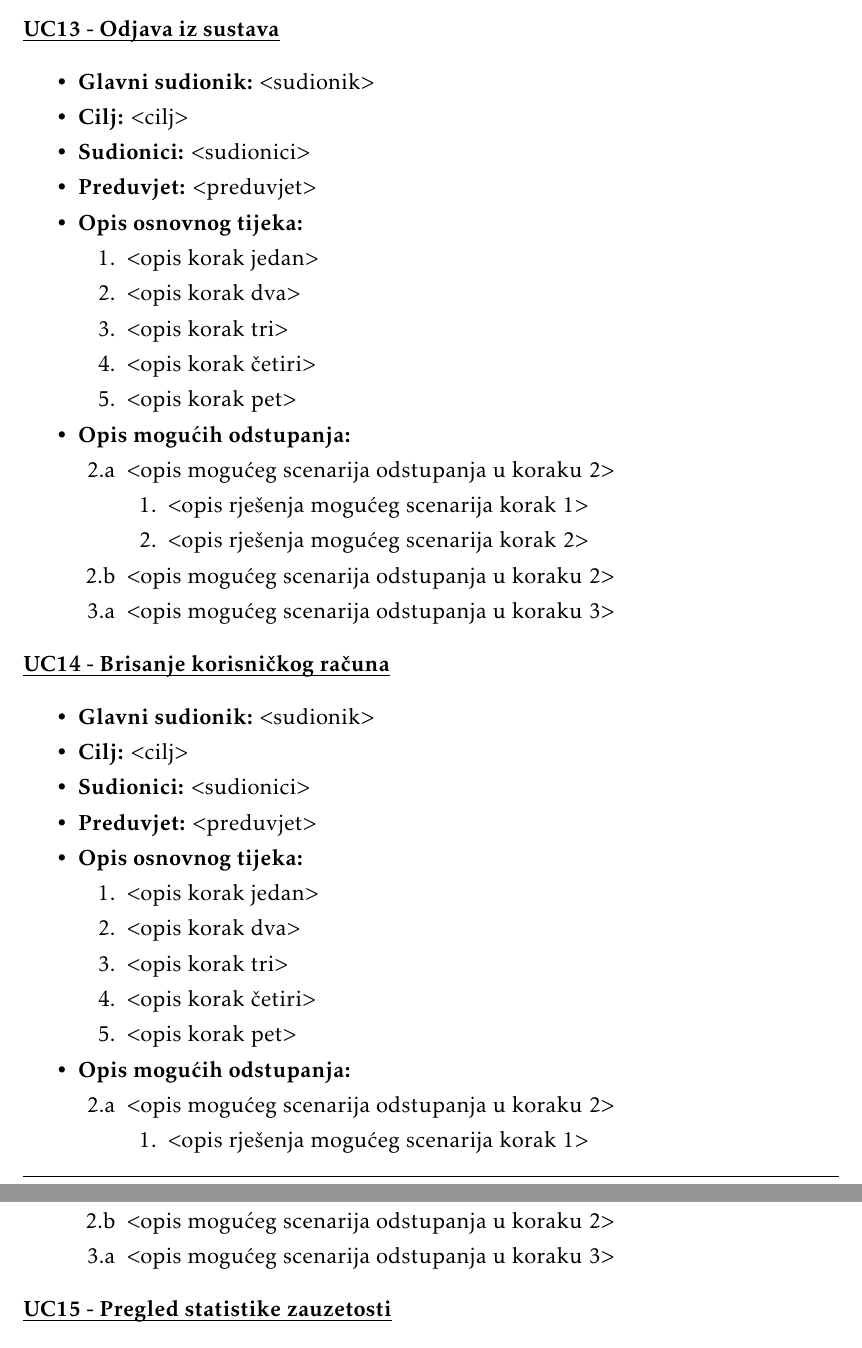
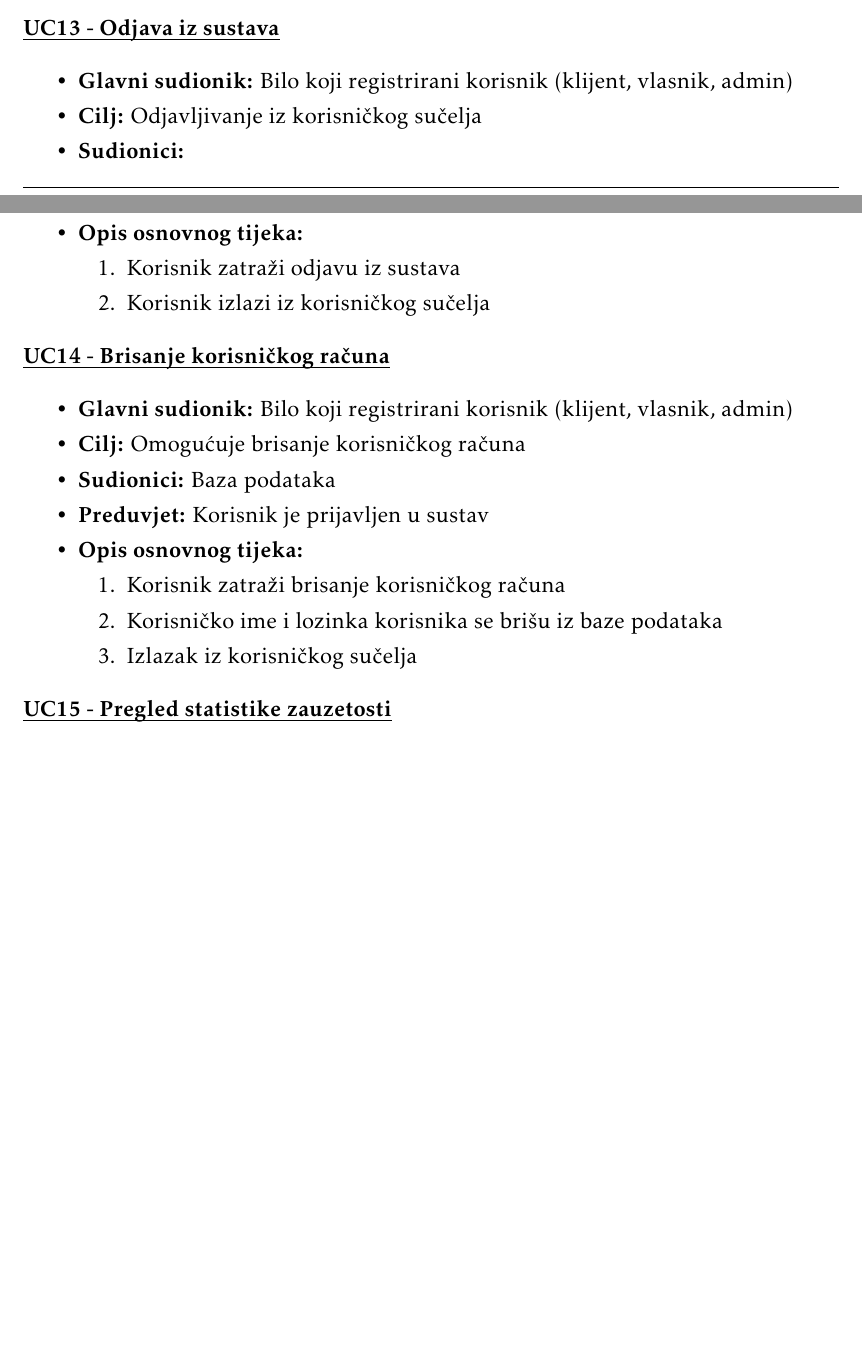
Before and after one commit to fb2408/progiprojekt, a LaTeX document (docs/PROGI_ProjektnaDokumentacija.tex, which reads docs/Specifikacija_programske_potpore.tex): two parts of pages 18 and 19 of 42 before the commit and two parts of pages 17 and 18 of 41 after it, joined at a grey line, cut so that both start at the same text, the shorter picture padded with empty space. The pictures show the PDF file docs/PROGI_ProjektnaDokumentacija.pdf that the author committed with the source.

Commit message:
doc: added useCases [8, 14]

```diff
--- a/docs/Specifikacija_programske_potpore.tex
+++ b/docs/Specifikacija_programske_potpore.tex
@@ -341,16 +341,11 @@
     				\noindent \underbar{\textbf{UC8 - Promjena mogućnosti rezervacije pojedinog parkirališnog mjesta}}
     				\begin{packed_item}
 
-    					\item \textbf{Glavni sudionik: }$<$sudionik$>$
-    					\item  \textbf{Cilj:} $<$cilj$>$
-    					\item  \textbf{Sudionici:} $<$sudionici$>$
-    					\item  \textbf{Preduvjet:} $<$preduvjet$>$
+    					\item \textbf{Glavni sudionik:} Senzor zauzetosti
+    					\item  \textbf{Cilj:} Omogućuje ponovnu rezervaciju novog tek oslobođenog mjesta
+    					\item  \textbf{Sudionici:} Baza podataka
+    					\item  \textbf{Preduvjet:}
     					\item  \textbf{Opis osnovnog tijeka:}
 
     					\item[] \begin{packed_enum}
 
-    						\item $<$opis korak jedan$>$
-    						\item $<$opis korak dva$>$
-    						\item $<$opis korak tri$>$
-    						\item $<$opis korak četiri$>$
-    						\item $<$opis korak pet$>$
@@ -360,31 +358,24 @@
 
     					\item[] \begin{packed_item}
 
-    						\item[2.a] $<$opis mogućeg scenarija odstupanja u koraku 2$>$
+    						\item[2.a] Kvar na senzoru zauzetosti
     						\item[] \begin{packed_enum}
 
-    							\item $<$opis rješenja mogućeg scenarija korak 1$>$
-    							\item $<$opis rješenja mogućeg scenarija korak 2$>$
+    							\item Hitan popravak ili zamjena senzora od strane vlasnika parkinga
 
     						\end{packed_enum}
-    						\item[2.b] $<$opis mogućeg scenarija odstupanja u koraku 2$>$
-    						\item[3.a] $<$opis mogućeg scenarija odstupanja  u koraku 3$>$
 
     					\end{packed_item}
     				\end{packed_item}
+
     				\noindent \underbar{\textbf{UC9 - Pregled osobnih podataka}}
     				\begin{packed_item}
 
-    					\item \textbf{Glavni sudionik: }$<$sudionik$>$
-    					\item  \textbf{Cilj:} $<$cilj$>$
-    					\item  \textbf{Sudionici:} $<$sudionici$>$
-    					\item  \textbf{Preduvjet:} $<$preduvjet$>$
+    					\item \textbf{Glavni sudionik:} Administrator
+    					\item  \textbf{Cilj:} Dati administratoru posebnu mogućnost pregleda osobnih podataka svih registriranih korisnika
+    					\item  \textbf{Sudionici:} Baza podataka
+    					\item  \textbf{Preduvjet:} Glavni sudionik nužno mora biti prijavljen kao administrator
     					\item  \textbf{Opis osnovnog tijeka:}
 
     					\item[] \begin{packed_enum}
 
-    						\item $<$opis korak jedan$>$
-    						\item $<$opis korak dva$>$
-    						\item $<$opis korak tri$>$
-    						\item $<$opis korak četiri$>$
-    						\item $<$opis korak pet$>$
@@ -394,31 +388,23 @@
 
     					\item[] \begin{packed_item}
 
-    						\item[2.a] $<$opis mogućeg scenarija odstupanja u koraku 2$>$
+    						\item[2.a] Neuspjelo dohvaćanje podataka iz baze podataka
     						\item[] \begin{packed_enum}
 
-    							\item $<$opis rješenja mogućeg scenarija korak 1$>$
-    							\item $<$opis rješenja mogućeg scenarija korak 2$>$
+    							\item Aplikacija ispisuje grešku
 
     						\end{packed_enum}
-    						\item[2.b] $<$opis mogućeg scenarija odstupanja u koraku 2$>$
-    						\item[3.a] $<$opis mogućeg scenarija odstupanja  u koraku 3$>$
 
     					\end{packed_item}
     				\end{packed_item}
     				\noindent \underbar{\textbf{UC10 - Promjena osobnih podataka}}
     				\begin{packed_item}
 
-    					\item \textbf{Glavni sudionik: }$<$sudionik$>$
-    					\item  \textbf{Cilj:} $<$cilj$>$
-    					\item  \textbf{Sudionici:} $<$sudionici$>$
-    					\item  \textbf{Preduvjet:} $<$preduvjet$>$
+    					\item \textbf{Glavni sudionik:} Administrator
+    					\item  \textbf{Cilj:} Dati administratoru posebnu mogućnost izmjene osobnih podataka svih registriranih korisnika
+    					\item  \textbf{Sudionici:} Baza podataka
+    					\item  \textbf{Preduvjet:} Glavni sudionik nužno mora biti prijavljen kao administrator
     					\item  \textbf{Opis osnovnog tijeka:}
 
     					\item[] \begin{packed_enum}
 
-    						\item $<$opis korak jedan$>$
-    						\item $<$opis korak dva$>$
-    						\item $<$opis korak tri$>$
-    						\item $<$opis korak četiri$>$
-    						\item $<$opis korak pet$>$
@@ -428,12 +419,9 @@
 
     					\item[] \begin{packed_item}
 
-    						\item[2.a] $<$opis mogućeg scenarija odstupanja u koraku 2$>$
+    						\item[2.a] Neuspjelo dohvaćanje podataka iz baze podataka
     						\item[] \begin{packed_enum}
 
-    							\item $<$opis rješenja mogućeg scenarija korak 1$>$
-    							\item $<$opis rješenja mogućeg scenarija korak 2$>$
+    							\item Aplikacija ispisuje grešku
 
     						\end{packed_enum}
-    						\item[2.b] $<$opis mogućeg scenarija odstupanja u koraku 2$>$
-    						\item[3.a] $<$opis mogućeg scenarija odstupanja  u koraku 3$>$
@@ -443,16 +443,11 @@
     				\noindent \underbar{\textbf{UC11 - Registracija u sustav}}
     			\begin{packed_item}
 
-    				\item \textbf{Glavni sudionik: }$<$sudionik$>$
-    				\item  \textbf{Cilj:} $<$cilj$>$
-    				\item  \textbf{Sudionici:} $<$sudionici$>$
-    				\item  \textbf{Preduvjet:} $<$preduvjet$>$
+    				\item \textbf{Glavni sudionik:} Neregistrirani korisnik
+    				\item  \textbf{Cilj:} Omogućuje neregistriranom korisniku registraciju u sustav
+    				\item  \textbf{Sudionici:} Baza podataka
+    				\item  \textbf{Preduvjet:} Glavni sudionik nije registriran od prije
     				\item  \textbf{Opis osnovnog tijeka:}
 
     				\item[] \begin{packed_enum}
 
-    					\item $<$opis korak jedan$>$
-    					\item $<$opis korak dva$>$
-    					\item $<$opis korak tri$>$
-    					\item $<$opis korak četiri$>$
-    					\item $<$opis korak pet$>$
@@ -462,12 +463,9 @@
 
     				\item[] \begin{packed_item}
 
-    					\item[2.a] $<$opis mogućeg scenarija odstupanja u koraku 2$>$
+    					\item[2.a] Upisani podaci nisu u pravilnom formatu
     					\item[] \begin{packed_enum}
 
-    						\item $<$opis rješenja mogućeg scenarija korak 1$>$
-    						\item $<$opis rješenja mogućeg scenarija korak 2$>$
+    						\item Aplikacija upozorava na krivi format i ne dopušta nastavak
 
     					\end{packed_enum}
-    					\item[2.b] $<$opis mogućeg scenarija odstupanja u koraku 2$>$
-    					\item[3.a] $<$opis mogućeg scenarija odstupanja  u koraku 3$>$
@@ -477,16 +481,11 @@
     				\noindent \underbar{\textbf{UC12 - Prijava u sustav}}
     			\begin{packed_item}
 
-    				\item \textbf{Glavni sudionik: }$<$sudionik$>$
-    				\item  \textbf{Cilj:} $<$cilj$>$
-    				\item  \textbf{Sudionici:} $<$sudionici$>$
-    				\item  \textbf{Preduvjet:} $<$preduvjet$>$
+    				\item \textbf{Glavni sudionik:} Bilo koji registrirani korisnik (klijent, vlasnik, admin)
+    				\item  \textbf{Cilj:} Dobiti pristup korisničkom sučelju
+    				\item  \textbf{Sudionici:} Baza podataka
+    				\item  \textbf{Preduvjet:} Korisnik je već registriran u sustav
     				\item  \textbf{Opis osnovnog tijeka:}
 
     				\item[] \begin{packed_enum}
 
-    					\item $<$opis korak jedan$>$
-    					\item $<$opis korak dva$>$
-    					\item $<$opis korak tri$>$
-    					\item $<$opis korak četiri$>$
-    					\item $<$opis korak pet$>$
@@ -496,85 +498,48 @@
 
     				\item[] \begin{packed_item}
 
-    					\item[2.a] $<$opis mogućeg scenarija odstupanja u koraku 2$>$
+    					\item[2.a] Upisano korisničko i lozinka su netočni
     					\item[] \begin{packed_enum}
 
-    						\item $<$opis rješenja mogućeg scenarija korak 1$>$
-    						\item $<$opis rješenja mogućeg scenarija korak 2$>$
-
-    					\end{packed_enum}
-    					\item[2.b] $<$opis mogućeg scenarija odstupanja u koraku 2$>$
-    					\item[3.a] $<$opis mogućeg scenarija odstupanja  u koraku 3$>$
+    						\item Sustav obavještava korisnika o neispravnom upisu
+						\end{packed_enum}
 
     				\end{packed_item}
     			\end{packed_item}
     				\noindent \underbar{\textbf{UC13 - Odjava iz sustava}}
     				\begin{packed_item}
 
-    					\item \textbf{Glavni sudionik: }$<$sudionik$>$
-    					\item  \textbf{Cilj:} $<$cilj$>$
-    					\item  \textbf{Sudionici:} $<$sudionici$>$
-    					\item  \textbf{Preduvjet:} $<$preduvjet$>$
+    					\item \textbf{Glavni sudionik:} Bilo koji registrirani korisnik (klijent, vlasnik, admin)
+    					\item  \textbf{Cilj:} Odjavljivanje iz korisničkog sučelja
+    					\item  \textbf{Sudionici:}
+    					\item  \textbf{Preduvjet:} Korisnik prijavljen u sustav
     					\item  \textbf{Opis osnovnog tijeka:}
 
     					\item[] \begin{packed_enum}
 
-    						\item $<$opis korak jedan$>$
-    						\item $<$opis korak dva$>$
-    						\item $<$opis korak tri$>$
-    						\item $<$opis korak četiri$>$
-    						\item $<$opis korak pet$>$
+    						\item Korisnik zatraži odjavu iz sustava
+    						\item Korisnik izlazi iz korisničkog sučelja
+
     					\end{packed_enum}
 
-    					\item  \textbf{Opis mogućih odstupanja:}
-
-    					\item[] \begin{packed_item}
-
-    						\item[2.a] $<$opis mogućeg scenarija odstupanja u koraku 2$>$
-    						\item[] \begin{packed_enum}
-
-    							\item $<$opis rješenja mogućeg scenarija korak 1$>$
-    							\item $<$opis rješenja mogućeg scenarija korak 2$>$
-
-    						\end{packed_enum}
-    						\item[2.b] $<$opis mogućeg scenarija odstupanja u koraku 2$>$
-    						\item[3.a] $<$opis mogućeg scenarija odstupanja  u koraku 3$>$
-
-    					\end{packed_item}
     				\end{packed_item}
     				\noindent \underbar{\textbf{UC14 - Brisanje korisničkog računa}}
     			\begin{packed_item}
 
-    				\item \textbf{Glavni sudionik: }$<$sudionik$>$
-    				\item  \textbf{Cilj:} $<$cilj$>$
-    				\item  \textbf{Sudionici:} $<$sudionici$>$
-    				\item  \textbf{Preduvjet:} $<$preduvjet$>$
+    				\item \textbf{Glavni sudionik:} Bilo koji registrirani korisnik (klijent, vlasnik, admin)
+    				\item  \textbf{Cilj:} Omogućuje brisanje korisničkog računa
+    				\item  \textbf{Sudionici:} Baza podataka
+    				\item  \textbf{Preduvjet:} Korisnik je prijavljen u sustav
     				\item  \textbf{Opis osnovnog tijeka:}
 
     				\item[] \begin{packed_enum}
 
-    					\item $<$opis korak jedan$>$
-    					\item $<$opis korak dva$>$
-    					\item $<$opis korak tri$>$
-    					\item $<$opis korak četiri$>$
-    					\item $<$opis korak pet$>$
+    					\item Korisnik zatraži brisanje korisničkog računa
+    					\item Korisničko ime i lozinka korisnika se brišu iz baze podataka
+    					\item Izlazak iz korisničkog sučelja
     				\end{packed_enum}
 
-    				\item  \textbf{Opis mogućih odstupanja:}
 
-    				\item[] \begin{packed_item}
-
-    					\item[2.a] $<$opis mogućeg scenarija odstupanja u koraku 2$>$
-    					\item[] \begin{packed_enum}
-
-    						\item $<$opis rješenja mogućeg scenarija korak 1$>$
-    						\item $<$opis rješenja mogućeg scenarija korak 2$>$
-
-    					\end{packed_enum}
-    					\item[2.b] $<$opis mogućeg scenarija odstupanja u koraku 2$>$
-    					\item[3.a] $<$opis mogućeg scenarija odstupanja  u koraku 3$>$
-
-    				\end{packed_item}
     			\end{packed_item}
     				\noindent \underbar{\textbf{UC15 - Pregled statistike zauzetosti}}
     				\begin{packed_item}
```
Also changed, not shown: docs/PROGI_ProjektnaDokumentacija.pdf, docs/Specifikacija_programske_potpore.tex (38 more changed lines).
